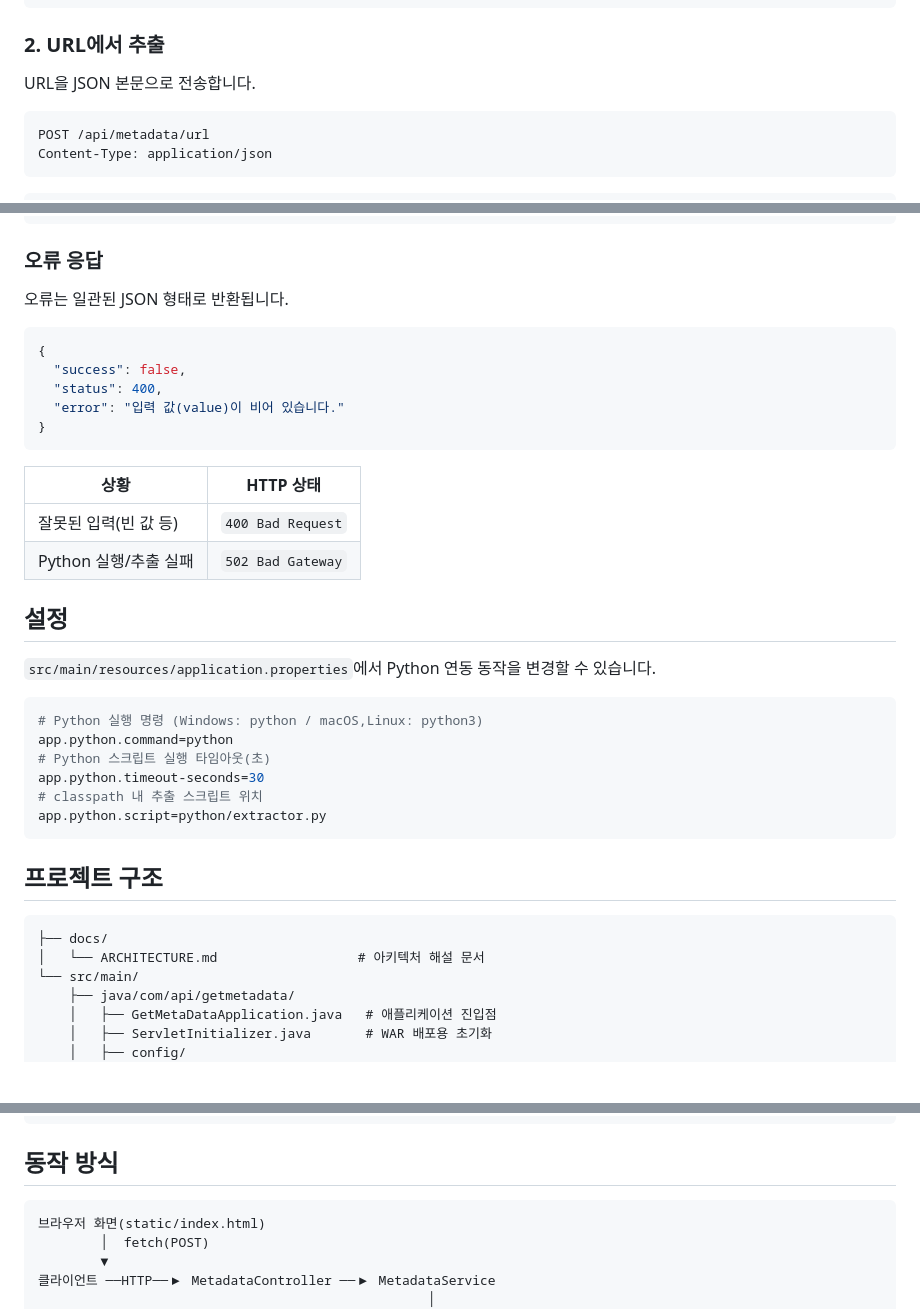
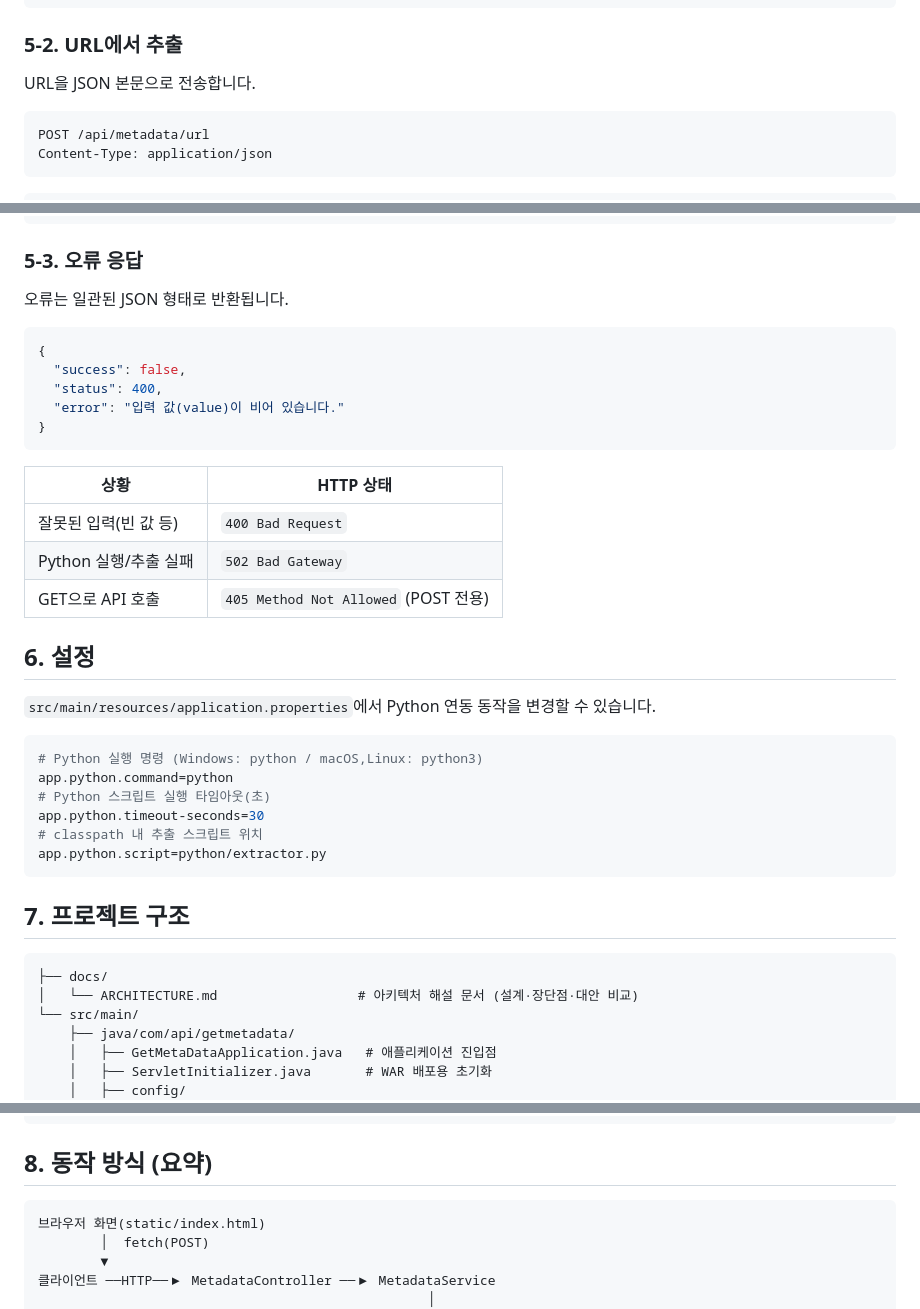
Before and after one commit to dev-huihui/getMetaData, a Markdown page: README.md, 3 parts joined by grey strips. Rendered like a GitHub page; blank space fills up the shorter version.

````diff
--- a/README.md
+++ b/README.md
@@ -99,7 +128,7 @@ curl -X POST http://localhost:8080/api/metadata/mail-header \
 }
 ```
 
-### 2. URL에서 추출
+### 5-2. URL에서 추출
 
 URL을 JSON 본문으로 전송합니다.
 
@@ -135,7 +164,7 @@ curl -X POST http://localhost:8080/api/metadata/url \
 }
 ```
 
-### 오류 응답
+### 5-3. 오류 응답
 
 오류는 일관된 JSON 형태로 반환됩니다.
 
@@ -151,8 +180,9 @@ curl -X POST http://localhost:8080/api/metadata/url \
 | --- | --- |
 | 잘못된 입력(빈 값 등) | `400 Bad Request` |
 | Python 실행/추출 실패 | `502 Bad Gateway` |
+| GET으로 API 호출 | `405 Method Not Allowed` (POST 전용) |
 
-## 설정
+## 6. 설정
 
 `src/main/resources/application.properties`에서 Python 연동 동작을 변경할 수 있습니다.
 
@@ -165,11 +195,11 @@ app.python.timeout-seconds=30
 app.python.script=python/extractor.py
 ```
 
-## 프로젝트 구조
+## 7. 프로젝트 구조
 
 ```
 ├── docs/
-│   └── ARCHITECTURE.md                  # 아키텍처 해설 문서
+│   └── ARCHITECTURE.md                  # 아키텍처 해설 문서 (설계·장단점·대안 비교)
 └── src/main/
     ├── java/com/api/getmetadata/
     │   ├── GetMetaDataApplication.java   # 애플리케이션 진입점
@@ -191,7 +221,7 @@ app.python.script=python/extractor.py
         └── python/extractor.py           # 실제 메타데이터 추출 스크립트
 ```
 
-## 동작 방식
+## 8. 동작 방식 (요약)
 
 ```
 브라우저 화면(static/index.html)
````
Also changed, not shown: other parts of README.md (+89 -34 lines), docs/ARCHITECTURE.md (+55 -20 lines).
